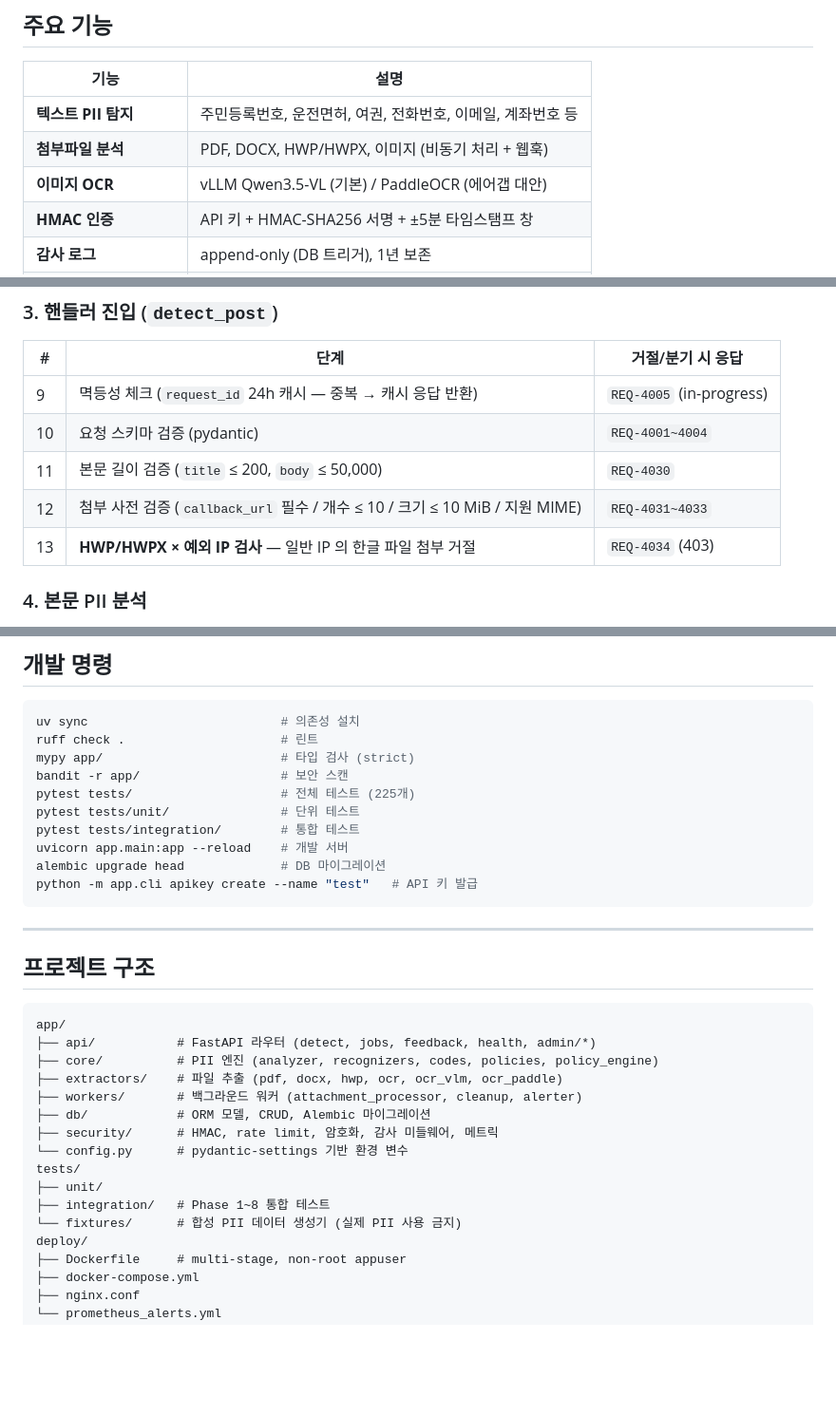
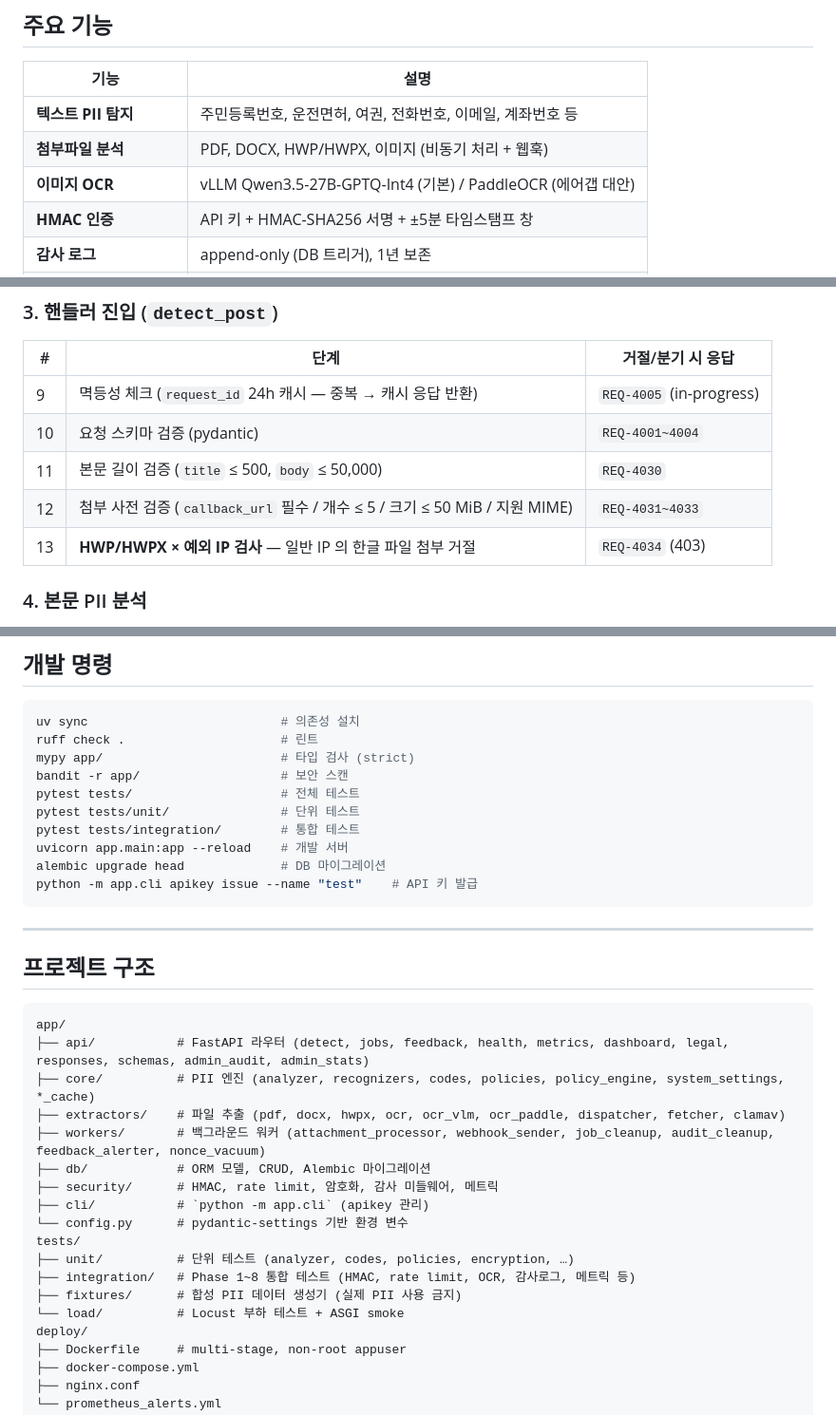
Before and after one commit to idjung96/open_pii_filter, a Markdown page: README.md, 3 parts joined by grey strips. Shown at 95% size. Rendered like a GitHub page; blank space fills up the shorter version.

Commit message:
docs(readme): align README with actual code
- OCR 모델명을 실제 config(`Qwen/Qwen3.5-27B-GPTQ-Int4`)에 맞춤
- title 길이 한도 200 → 500 (`MAX_TITLE_LEN`)
- 첨부 개수 10 → 5 (`MAX_ATTACHMENTS`), 크기 10 MiB → 50 MiB (`MAX_ATTACHMENT_MB`)
- API 키 발급 CLI: `apikey create` → `apikey issue`
- 프로젝트 구조의 api/extractors/workers 모듈 목록을 실제 디렉터리와 일치
- 누락된 `app/cli/`, `tests/load/` 추가
- 부정확한 테스트 개수 표기(225개) 제거

Co-Authored-By: Claude Opus 4.7 (1M context) <noreply@anthropic.com>

````diff
--- a/README.md
+++ b/README.md
@@ -37,7 +37,7 @@ uvicorn app.main:app --reload   # http://127.0.0.1:8000
 |------|------|
 | **텍스트 PII 탐지** | 주민등록번호, 운전면허, 여권, 전화번호, 이메일, 계좌번호 등 |
 | **첨부파일 분석** | PDF, DOCX, HWP/HWPX, 이미지 (비동기 처리 + 웹훅) |
-| **이미지 OCR** | vLLM Qwen3.5-VL (기본) / PaddleOCR (에어갭 대안) |
+| **이미지 OCR** | vLLM Qwen3.5-27B-GPTQ-Int4 (기본) / PaddleOCR (에어갭 대안) |
 | **HMAC 인증** | API 키 + HMAC-SHA256 서명 + ±5분 타임스탬프 창 |
 | **감사 로그** | append-only (DB 트리거), 1년 보존 |
 | **AES-256-GCM** | 키 로테이션 지원, 버전 envelope |
@@ -88,8 +88,8 @@ uvicorn app.main:app --reload   # http://127.0.0.1:8000
 |---|------|-------------------|
 | 9 | 멱등성 체크 (`request_id` 24h 캐시 — 중복 → 캐시 응답 반환) | `REQ-4005` (in-progress) |
 | 10 | 요청 스키마 검증 (pydantic) | `REQ-4001~4004` |
-| 11 | 본문 길이 검증 (`title` ≤ 200, `body` ≤ 50,000) | `REQ-4030` |
-| 12 | 첨부 사전 검증 (`callback_url` 필수 / 개수 ≤ 10 / 크기 ≤ 10 MiB / 지원 MIME) | `REQ-4031~4033` |
+| 11 | 본문 길이 검증 (`title` ≤ 500, `body` ≤ 50,000) | `REQ-4030` |
+| 12 | 첨부 사전 검증 (`callback_url` 필수 / 개수 ≤ 5 / 크기 ≤ 50 MiB / 지원 MIME) | `REQ-4031~4033` |
 | 13 | **HWP/HWPX × 예외 IP 검사** — 일반 IP 의 한글 파일 첨부 거절 | `REQ-4034` (403) |
 
 ### 4. 본문 PII 분석
@@ -174,12 +174,12 @@ uv sync                          # 의존성 설치
 ruff check .                     # 린트
 mypy app/                        # 타입 검사 (strict)
 bandit -r app/                   # 보안 스캔
-pytest tests/                    # 전체 테스트 (225개)
+pytest tests/                    # 전체 테스트
 pytest tests/unit/               # 단위 테스트
 pytest tests/integration/        # 통합 테스트
 uvicorn app.main:app --reload    # 개발 서버
 alembic upgrade head             # DB 마이그레이션
-python -m app.cli apikey create --name "test"   # API 키 발급
+python -m app.cli apikey issue --name "test"    # API 키 발급
 ```
 
 ---
@@ -188,17 +188,19 @@ python -m app.cli apikey create --name "test"   # API 키 발급
 
 ```
 app/
-├── api/           # FastAPI 라우터 (detect, jobs, feedback, health, admin/*)
-├── core/          # PII 엔진 (analyzer, recognizers, codes, policies, policy_engine)
-├── extractors/    # 파일 추출 (pdf, docx, hwp, ocr, ocr_vlm, ocr_paddle)
-├── workers/       # 백그라운드 워커 (attachment_processor, cleanup, alerter)
+├── api/           # FastAPI 라우터 (detect, jobs, feedback, health, metrics, dashboard, legal, responses, schemas, admin_audit, admin_stats)
+├── core/          # PII 엔진 (analyzer, recognizers, codes, policies, policy_engine, system_settings, *_cache)
+├── extractors/    # 파일 추출 (pdf, docx, hwpx, ocr, ocr_vlm, ocr_paddle, dispatcher, fetcher, clamav)
+├── workers/       # 백그라운드 워커 (attachment_processor, webhook_sender, job_cleanup, audit_cleanup, feedback_alerter, nonce_vacuum)
 ├── db/            # ORM 모델, CRUD, Alembic 마이그레이션
 ├── security/      # HMAC, rate limit, 암호화, 감사 미들웨어, 메트릭
+├── cli/           # `python -m app.cli` (apikey 관리)
 └── config.py      # pydantic-settings 기반 환경 변수
 tests/
-├── unit/
-├── integration/   # Phase 1~8 통합 테스트
-└── fixtures/      # 합성 PII 데이터 생성기 (실제 PII 사용 금지)
+├── unit/          # 단위 테스트 (analyzer, codes, policies, encryption, …)
+├── integration/   # Phase 1~8 통합 테스트 (HMAC, rate limit, OCR, 감사로그, 메트릭 등)
+├── fixtures/      # 합성 PII 데이터 생성기 (실제 PII 사용 금지)
+└── load/          # Locust 부하 테스트 + ASGI smoke
 deploy/
 ├── Dockerfile     # multi-stage, non-root appuser
 ├── docker-compose.yml
````
Also changed, not shown: other parts of README.md (+1 -1 lines).
